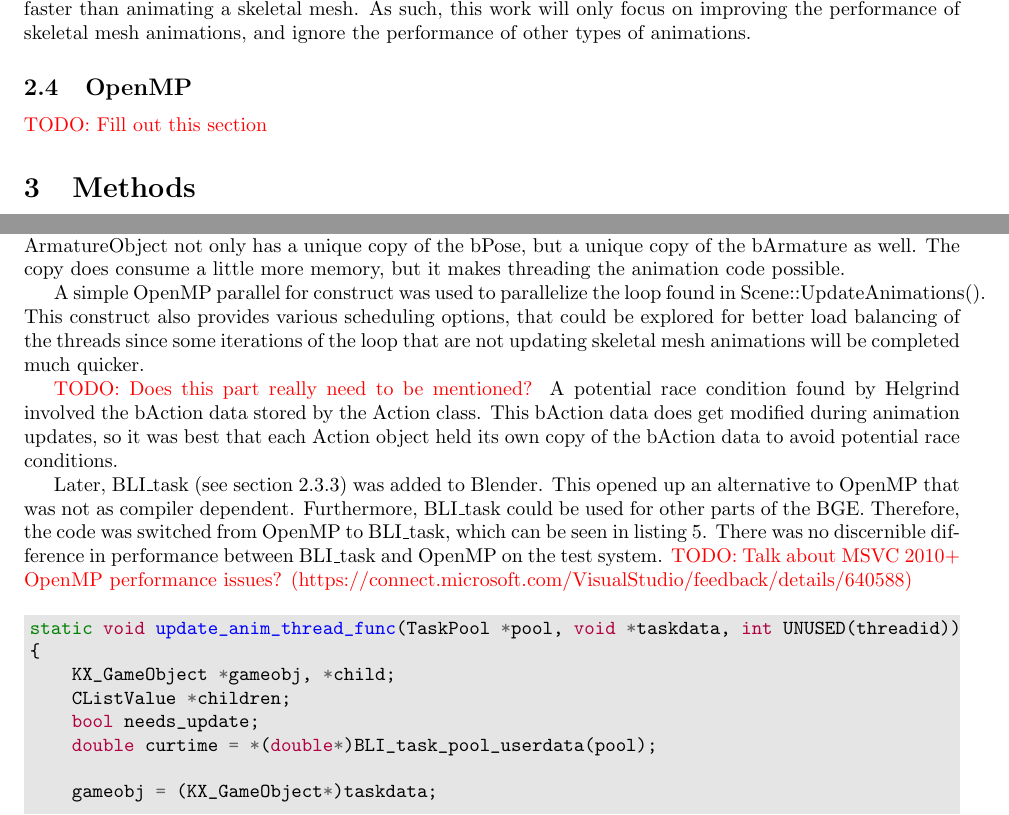
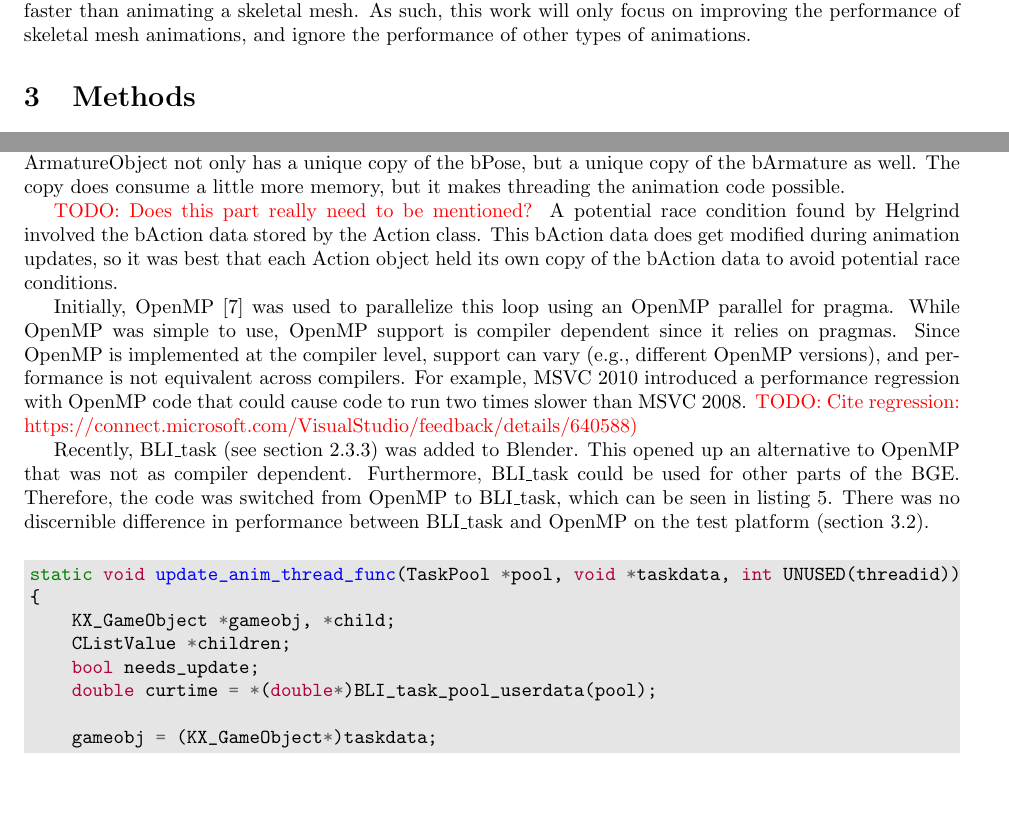
Before and after one commit to Moguri/thesis, a LaTeX thesis (thesis.tex, which reads sections/background.tex, sections/work.tex): two parts of pages 8 and 12 of 16, joined at a grey line, cut so that both start at the same text, the shorter picture padded with empty space. Compiled offline with pdfLaTeX.

Commit message:
Work/MT: Updating for new work with BLI_task.

```diff
--- a/sections/background.tex
+++ b/sections/background.tex
@@ -207,15 +207,15 @@ These include changing an object's color, changing an object's transform (positi
 Since these animations are simple (usually updating a single vector or matrix), they are usually much faster than animating a skeletal mesh.
 As such, this work will only focus on improving the performance of skeletal mesh animations, and ignore the performance of other types of animations.
 
-\subsection{OpenMP}
-\ifsummaries
-\begin{itemize}
- \item Used for threading
- \item Uses pragmas and requires compiler support
-\end{itemize}
-\fi
-
-\todo{Fill out this section}
+% \subsection{OpenMP}
+% \ifsummaries
+% \begin{itemize}
+%  \item Used for threading
+%  \item Uses pragmas and requires compiler support
+% \end{itemize}
+% \fi
+%
+% \todo{Fill out this section}
 
 %% Currently covered by the Skeletal Mesh Animation subsection
 % \subsection{Hardware Skinning}
--- a/sections/work.tex
+++ b/sections/work.tex
@@ -42,19 +42,24 @@ If multiple ArmatureObjects share a single reference to a bArmature, and then th
 Therefore, in order to avoid the race conditions, it is better that each ArmatureObject not only has a unique copy of the bPose, but a unique copy of the bArmature as well.
 The copy does consume a little more memory, but it makes threading the animation code possible.
 
-A simple OpenMP parallel for construct was used to parallelize the loop found in Scene::UpdateAnimations().
-This construct also provides various scheduling options, that could be explored for better load balancing of the threads since some iterations of the loop that are not updating skeletal mesh animations will be completed much quicker.
+%A simple OpenMP parallel for construct was used to parallelize the loop found in Scene::UpdateAnimations().
+%This construct also provides various scheduling options, that could be explored for better load balancing of the threads since some iterations of the loop that are not updating skeletal mesh animations will be completed much quicker.
 
 \todo{Does this part really need to be mentioned?}
 A potential race condition found by Helgrind involved the bAction data stored by the Action class.
 This bAction data does get modified during animation updates, so it was best that each Action object held its own copy of the bAction data to avoid potential race conditions.
 
-Later, BLI\_task (see section~\ref{sec:bli_task}) was added to Blender.
+Initially, OpenMP\cite{openmp} was used to parallelize this loop using an OpenMP parallel for pragma.
+While OpenMP was simple to use, OpenMP support is compiler dependent since it relies on pragmas.
+Since OpenMP is implemented at the compiler level, support can vary (e.g., different OpenMP versions), and performance is not equivalent across compilers.
+For example,  MSVC 2010 introduced a performance regression with OpenMP code that could cause code to run two times slower than MSVC 2008.
+\todo{Cite regression: https://connect.microsoft.com/VisualStudio/feedback/details/640588)}
+
+Recently, BLI\_task (see section~\ref{sec:bli_task}) was added to Blender.
 This opened up an alternative to OpenMP that was not as compiler dependent.
 Furthermore, BLI\_task could be used for other parts of the BGE.
 Therefore, the code was switched from OpenMP to BLI\_task, which can be seen in listing~\ref{lst:anim_code_mt}.
-There was no discernible difference in performance between BLI\_task and OpenMP on the test system.
-\todo{Talk about MSVC 2010+ OpenMP performance issues? (https://connect.microsoft.com/VisualStudio/feedback/details/640588)}
+There was no discernible difference in performance between BLI\_task and OpenMP on the test platform (section~\ref{sec:bench_platform}).
 
 \includecpp{anim_code_mt}{Multithreaded animation update code}
 
```
